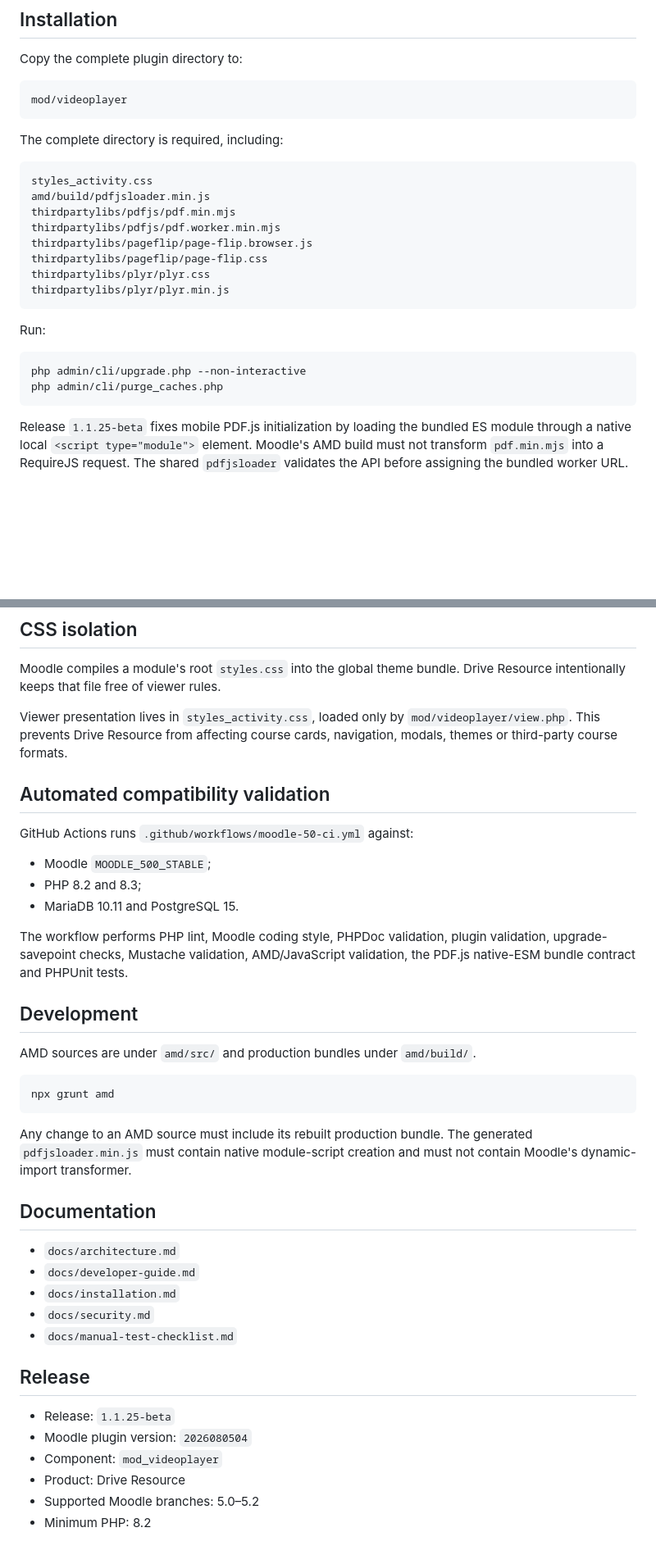
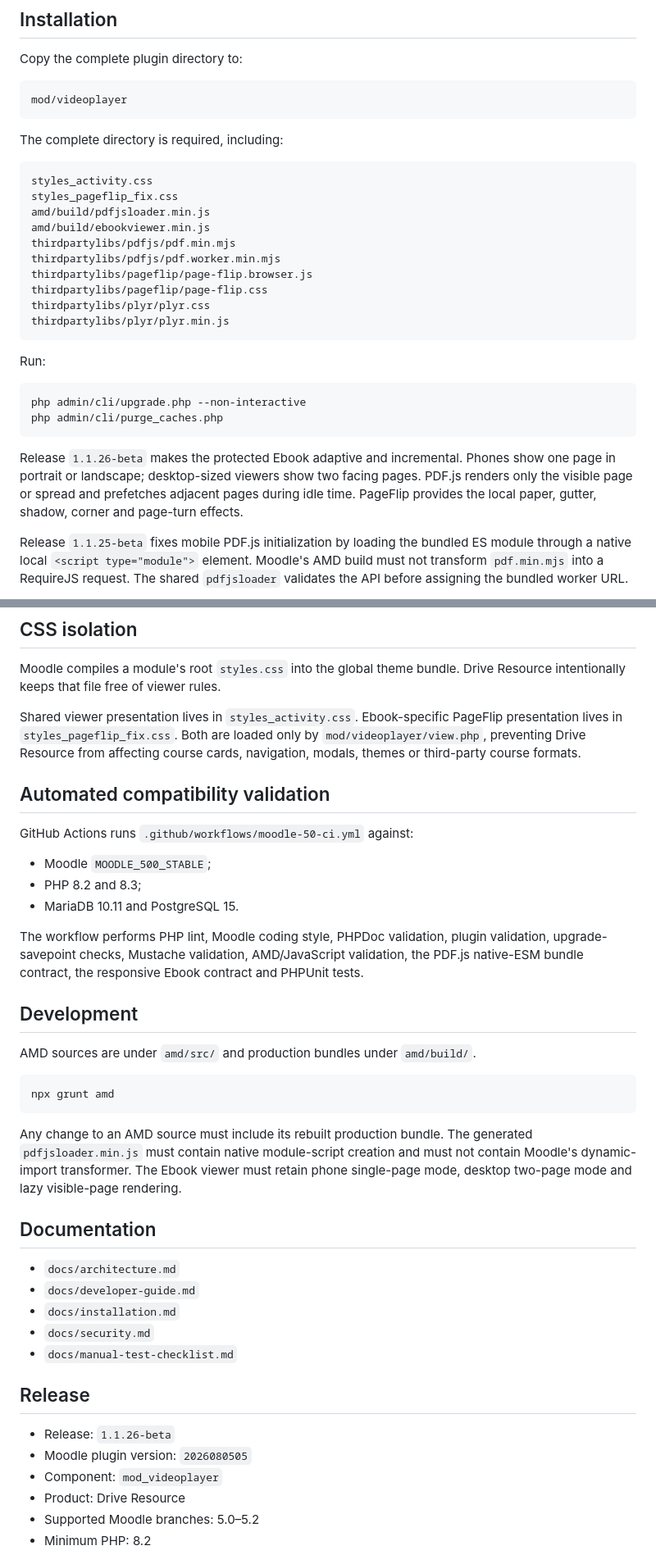
Before and after one commit to JoseMorenoSalgado/moodle-mod_videoplayer, a Markdown page: README.md, 2 parts joined by grey strips. Shown at 82% size. GitHub-like rendering; blank space fills up the shorter version.

Commit message:
docs(readme): document responsive lazy ebook reader

````diff
--- a/README.md
+++ b/README.md
@@ -50,7 +52,9 @@ The complete directory is required, including:
 
 ```text
 styles_activity.css
+styles_pageflip_fix.css
 amd/build/pdfjsloader.min.js
+amd/build/ebookviewer.min.js
 thirdpartylibs/pdfjs/pdf.min.mjs
 thirdpartylibs/pdfjs/pdf.worker.min.mjs
 thirdpartylibs/pageflip/page-flip.browser.js
@@ -65,6 +69,8 @@ Run:
 php admin/cli/upgrade.php --non-interactive
 php admin/cli/purge_caches.php
 ```
+
+Release `1.1.26-beta` makes the protected Ebook adaptive and incremental. Phones show one page in portrait or landscape; desktop-sized viewers show two facing pages. PDF.js renders only the visible page or spread and prefetches adjacent pages during idle time. PageFlip provides the local paper, gutter, shadow, corner and page-turn effects.
 
 Release `1.1.25-beta` fixes mobile PDF.js initialization by loading the bundled ES module through a native local `<script type="module">` element. Moodle's AMD build must not transform `pdf.min.mjs` into a RequireJS request. The shared `pdfjsloader` validates the API before assigning the bundled worker URL.
 
@@ -152,7 +158,7 @@ Protected video uses an HTML5 `<video>` element and local Plyr enhancement. It p
 
 Moodle compiles a module's root `styles.css` into the global theme bundle. Drive Resource intentionally keeps that file free of viewer rules.
 
-Viewer presentation lives in `styles_activity.css`, loaded only by `mod/videoplayer/view.php`. This prevents Drive Resource from affecting course cards, navigation, modals, themes or third-party course formats.
+Shared viewer presentation lives in `styles_activity.css`. Ebook-specific PageFlip presentation lives in `styles_pageflip_fix.css`. Both are loaded only by `mod/videoplayer/view.php`, preventing Drive Resource from affecting course cards, navigation, modals, themes or third-party course formats.
 
 ## Automated compatibility validation
 
@@ -162,7 +168,7 @@ GitHub Actions runs `.github/workflows/moodle-50-ci.yml` against:
 - PHP 8.2 and 8.3;
 - MariaDB 10.11 and PostgreSQL 15.
 
-The workflow performs PHP lint, Moodle coding style, PHPDoc validation, plugin validation, upgrade-savepoint checks, Mustache validation, AMD/JavaScript validation, the PDF.js native-ESM bundle contract and PHPUnit tests.
+The workflow performs PHP lint, Moodle coding style, PHPDoc validation, plugin validation, upgrade-savepoint checks, Mustache validation, AMD/JavaScript validation, the PDF.js native-ESM bundle contract, the responsive Ebook contract and PHPUnit tests.
 
 ## Development
 
@@ -172,7 +178,7 @@ AMD sources are under `amd/src/` and production bundles under `amd/build/`.
 npx grunt amd
 ```
 
-Any change to an AMD source must include its rebuilt production bundle. The generated `pdfjsloader.min.js` must contain native module-script creation and must not contain Moodle's dynamic-import transformer.
+Any change to an AMD source must include its rebuilt production bundle. The generated `pdfjsloader.min.js` must contain native module-script creation and must not contain Moodle's dynamic-import transformer. The Ebook viewer must retain phone single-page mode, desktop two-page mode and lazy visible-page rendering.
 
 ## Documentation
 
@@ -184,8 +190,8 @@ Any change to an AMD source must include its rebuilt production bundle. The gene
 
 ## Release
 
-- Release: `1.1.25-beta`
-- Moodle plugin version: `2026080504`
+- Release: `1.1.26-beta`
+- Moodle plugin version: `2026080505`
 - Component: `mod_videoplayer`
 - Product: Drive Resource
 - Supported Moodle branches: 5.0–5.2
````
Also changed, not shown: other parts of README.md (+3 -1 lines).
